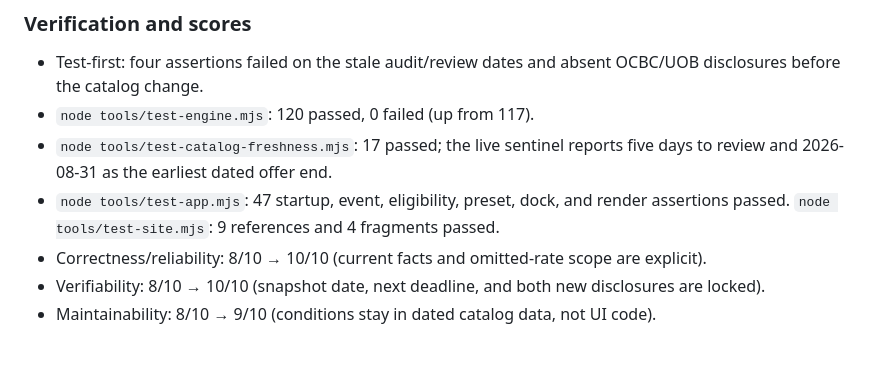
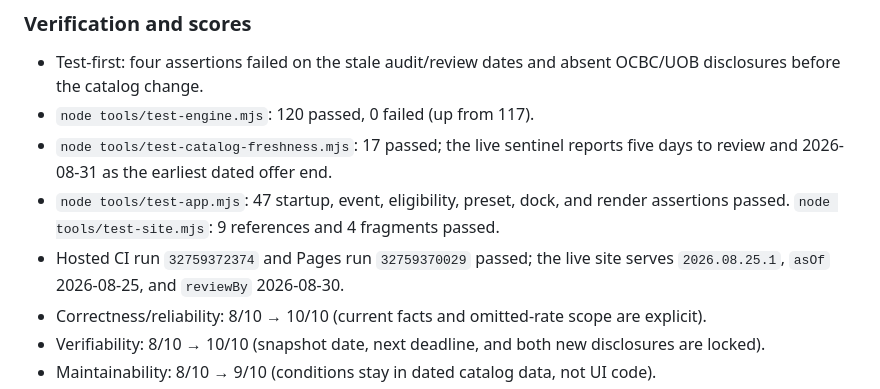
Before and after one commit to AlphaeusNg/CardFitSG, a Markdown page: PROGRESS.md, the part around the change. Drawn GitHub-style; blank space fills up the shorter version.

Commit message:
Record hosted catalog verification

```diff
--- a/PROGRESS.md
+++ b/PROGRESS.md
@@ -62,6 +62,8 @@ already-shipped comparison feature by one cycle.
 - `node tools/test-app.mjs`: 47 startup, event, eligibility, preset, dock, and
   render assertions passed. `node tools/test-site.mjs`: 9 references and 4
   fragments passed.
+- Hosted CI run `32759372374` and Pages run `32759370029` passed; the live site
+  serves `2026.08.25.1`, `asOf` 2026-08-25, and `reviewBy` 2026-08-30.
 - Correctness/reliability: 8/10 → 10/10 (current facts and omitted-rate scope are explicit).
 - Verifiability: 8/10 → 10/10 (snapshot date, next deadline, and both new disclosures are locked).
 - Maintainability: 8/10 → 9/10 (conditions stay in dated catalog data, not UI code).
```
